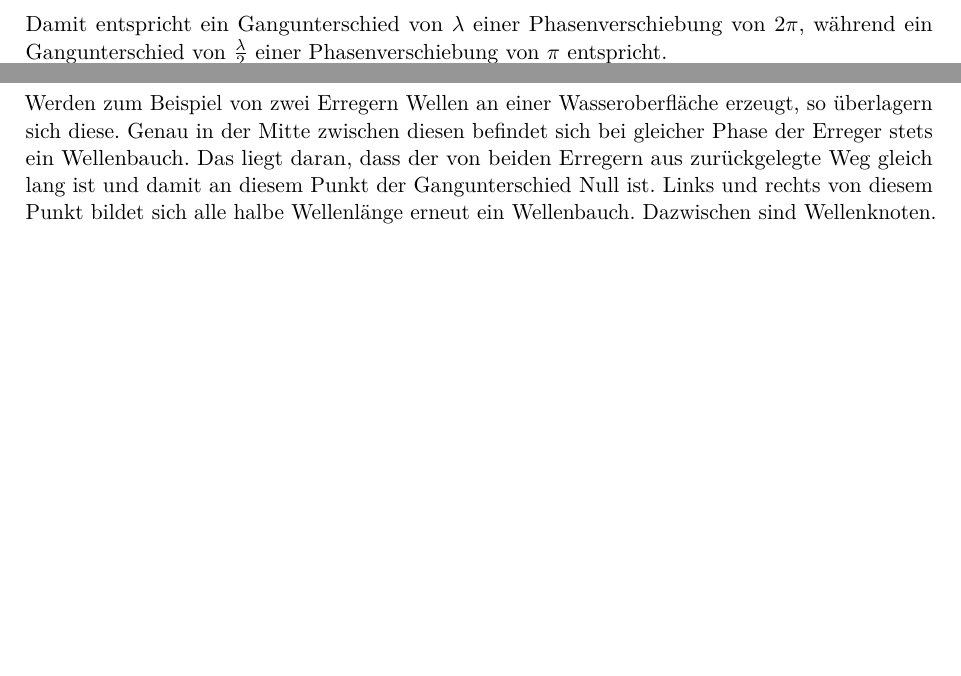
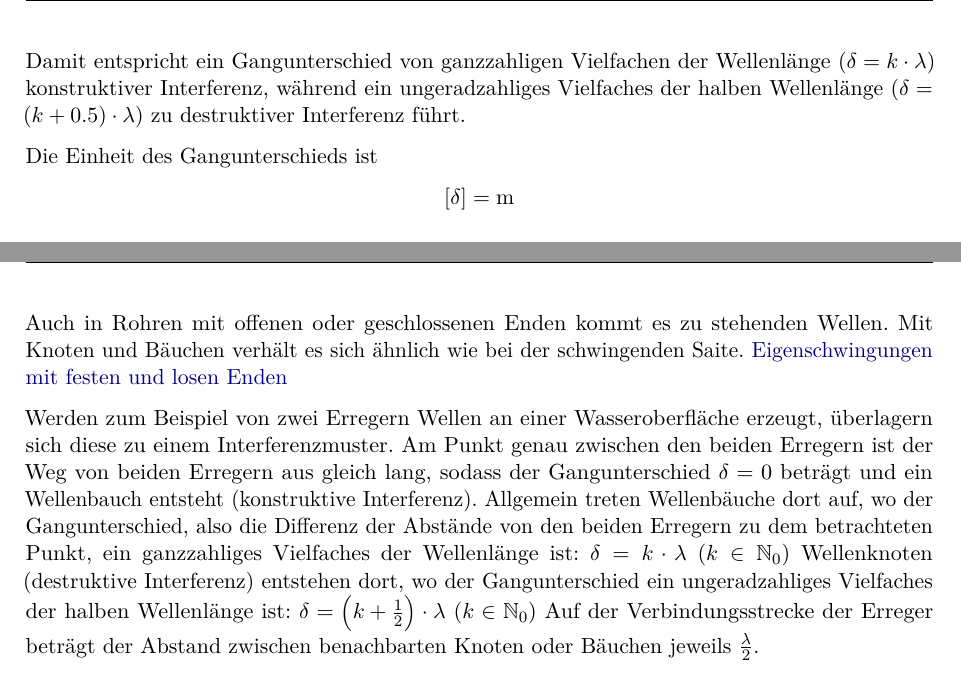
Before and after one commit to lukas-hzb/physik, a LaTeX document (main.tex, which reads subdocs/wellentheorie.tex): two parts of pages 16 and 18 of 77 before the commit and two parts of pages 17 and 19 of 78 after it, joined at a grey line, cut at the place of the change, the shorter picture padded with empty space. Compiled offline with pdfLaTeX.

Commit message:
docs: Enhance wave theory documentation with clearer explanations for path difference, interference conditions, and standing waves, and ignore `NOTES.md`.

```diff
--- a/subdocs/wellentheorie.tex
+++ b/subdocs/wellentheorie.tex
@@ -58,7 +58,12 @@ Der Gangunterschied ist der Unterschied in den Weglängen, die zwei Wellen bis z
         $\lambda$ & Wellenlänge
     \end{tabular}
 \end{center}
-Damit entspricht ein Gangunterschied von $\lambda$ einer Phasenverschiebung von $2\pi$, während ein Gangunterschied von $\frac{\lambda}{2}$ einer Phasenverschiebung von $\pi$ entspricht.
+Damit entspricht ein Gangunterschied von ganzzahligen Vielfachen der Wellenlänge ($\delta = k \cdot \lambda$) konstruktiver Interferenz, während ein ungeradzahliges Vielfaches der halben Wellenlänge ($\delta = (k + 0.5) \cdot \lambda$) zu destruktiver Interferenz führt.
+
+Die Einheit des Gangunterschieds ist
+\begin{center}
+    $[\delta] = \si{\meter}$
+\end{center}
 
 \subsubsection{Schnelle ($v_s$)}
 \label{sec:schnelle}
@@ -133,5 +138,10 @@ Ein klassisches Beispiel für stehende Wellen ist die schwingende Saite eines Mu
 
-Werden zum Beispiel von zwei Erregern Wellen an einer Wasseroberfläche erzeugt, so überlagern sich diese. Genau in der Mitte zwischen diesen befindet sich bei gleicher Phase der Erreger stets ein Wellenbauch. Das liegt daran, dass der von beiden Erregern aus zurückgelegte Weg gleich lang ist und damit an diesem Punkt der Gangunterschied Null ist. Links und rechts von diesem Punkt bildet sich alle halbe Wellenlänge erneut ein Wellenbauch. Dazwischen sind Wellenknoten.
+Auch in Rohren mit offenen oder geschlossenen Enden kommt es zu stehenden Wellen. Mit Knoten und Bäuchen verhält es sich ähnlich wie bei der schwingenden Saite. \hyperref[sec:eigenschwingungen_mit_festen_und_losen_Enden]{Eigenschwingungen mit festen und losen Enden}
+
+Werden zum Beispiel von zwei Erregern Wellen an einer Wasseroberfläche erzeugt, überlagern sich diese zu einem Interferenzmuster. Am Punkt genau zwischen den beiden Erregern ist der Weg von beiden Erregern aus gleich lang, sodass der Gangunterschied $\delta = 0$ beträgt und ein Wellenbauch entsteht (konstruktive Interferenz).
+Allgemein treten Wellenbäuche dort auf, wo der Gangunterschied, also die Differenz der Abstände von den beiden Erregern zu dem betrachteten Punkt, ein ganzzahliges Vielfaches der Wellenlänge ist: $\delta = k \cdot \lambda \ (k \in \mathbb{N}_0)$
+Wellenknoten (destruktive Interferenz) entstehen dort, wo der Gangunterschied ein ungeradzahliges Vielfaches der halben Wellenlänge ist: $\delta = \left(k + \tfrac{1}{2}\right) \cdot \lambda \ (k \in \mathbb{N}_0)$
+Auf der Verbindungsstrecke der Erreger beträgt der Abstand zwischen benachbarten Knoten oder Bäuchen jeweils $\tfrac{\lambda}{2}$.
 
 Siehe auch: \url{https://www.leifiphysik.de/mechanik/mechanische-wellen/versuche/stehende-welle-simulation}
 
```
Also changed, not shown: figures/welle_an_festem_ort.pdf, subdocs/wellentheorie.tex (6 more changed lines), 1 other file.
